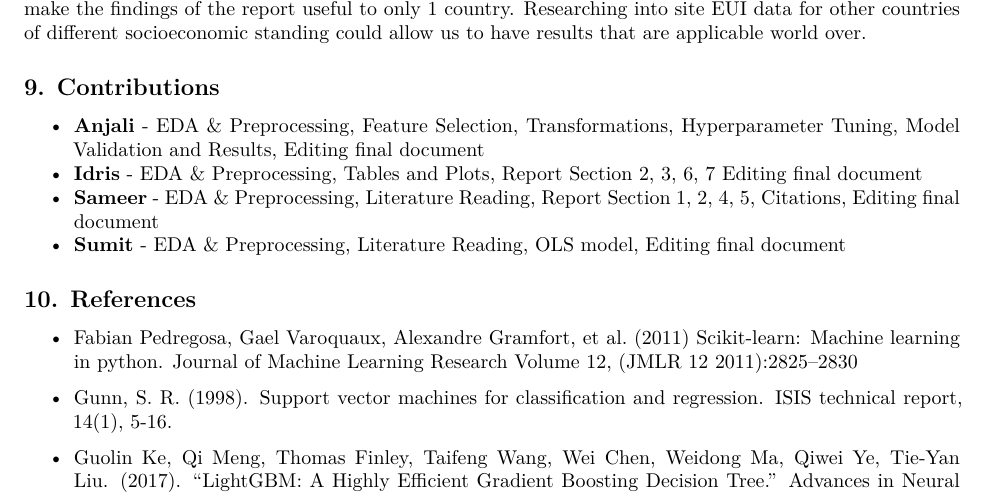
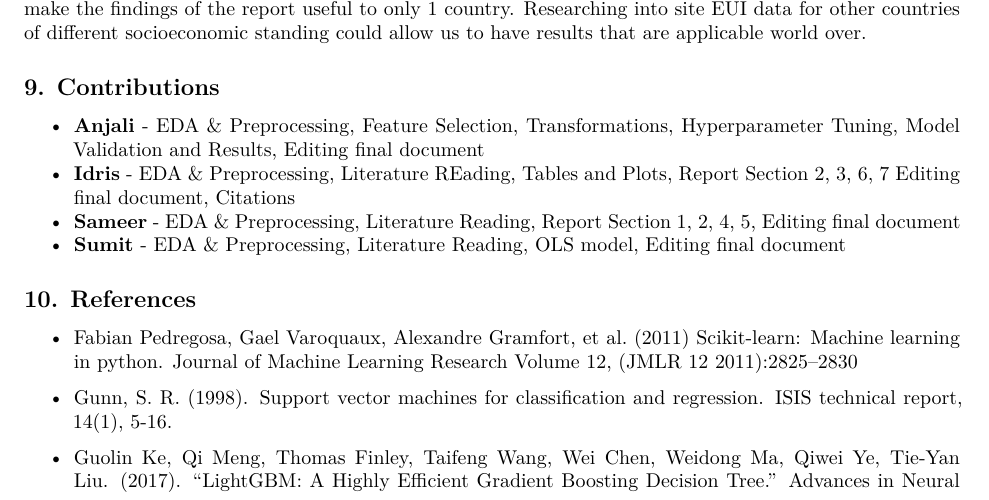
Before and after one commit to aishcn/Predicting-Building-Energy-Consumption, an R Markdown document (report.rmd): part of page 13 of 38, cut so that both start at the same text. Rendered offline with R 4.5, knitr and Pandoc, then LaTeX, with nearby package versions.

Commit message:
idris citations

```diff
--- a/report.rmd
+++ b/report.rmd
@@ -419,8 +419,8 @@ The main objective of the research paper is to be able to predict site EUI in or
 ## 9. Contributions
 
 - **Anjali** - EDA & Preprocessing, Feature Selection, Transformations, Hyperparameter Tuning, Model Validation and Results, Editing final document
-- **Idris** - EDA & Preprocessing, Tables and Plots, Report Section 2, 3, 6, 7 Editing final document
-- **Sameer** - EDA & Preprocessing, Literature Reading, Report Section 1, 2, 4, 5, Citations, Editing final document
+- **Idris** - EDA & Preprocessing, Literature REading, Tables and Plots, Report Section 2, 3, 6, 7 Editing final document, Citations
+- **Sameer** - EDA & Preprocessing, Literature Reading, Report Section 1, 2, 4, 5, Editing final document
 - **Sumit** - EDA & Preprocessing, Literature Reading, OLS model, Editing final document
 
 ## 10. References
```
